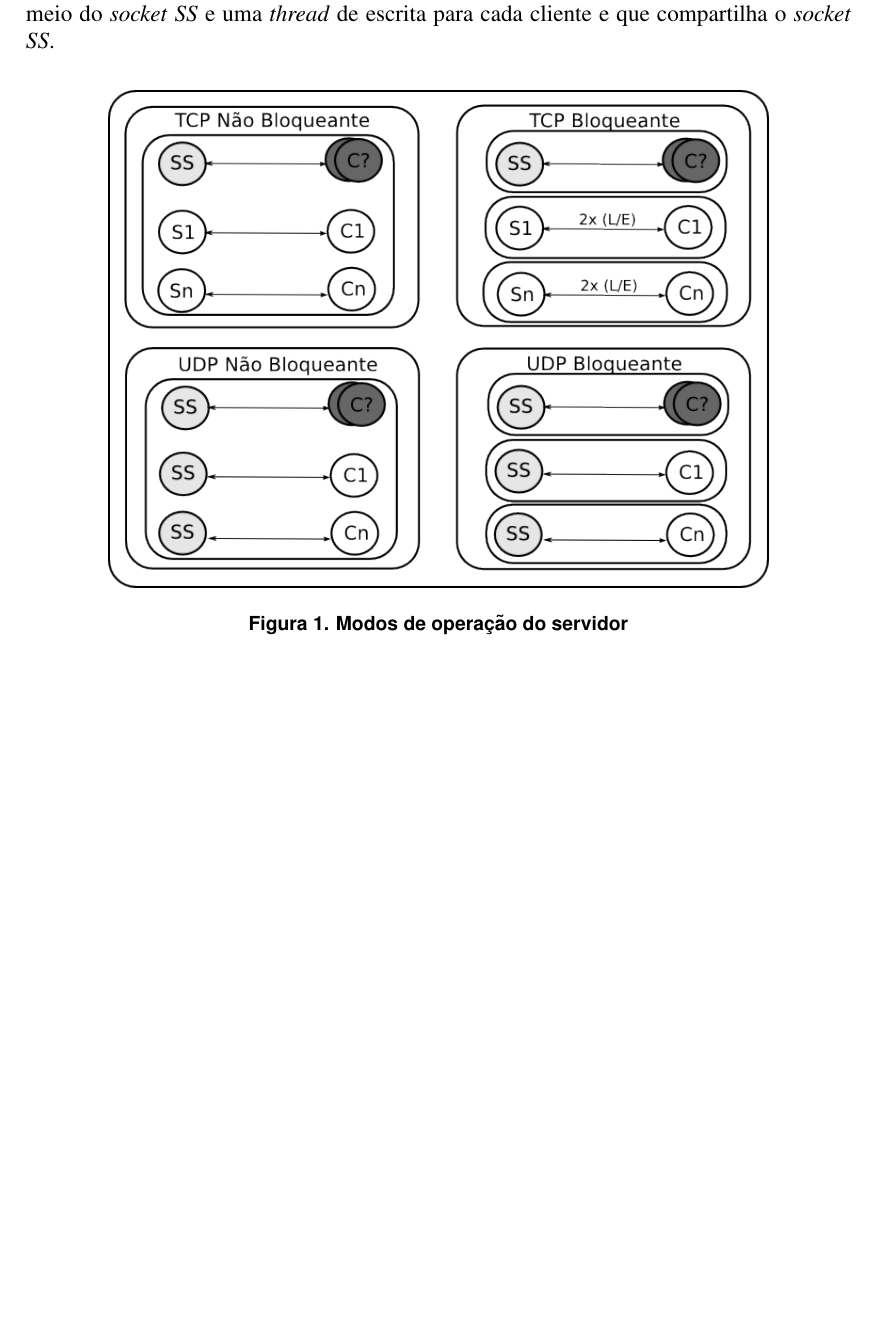
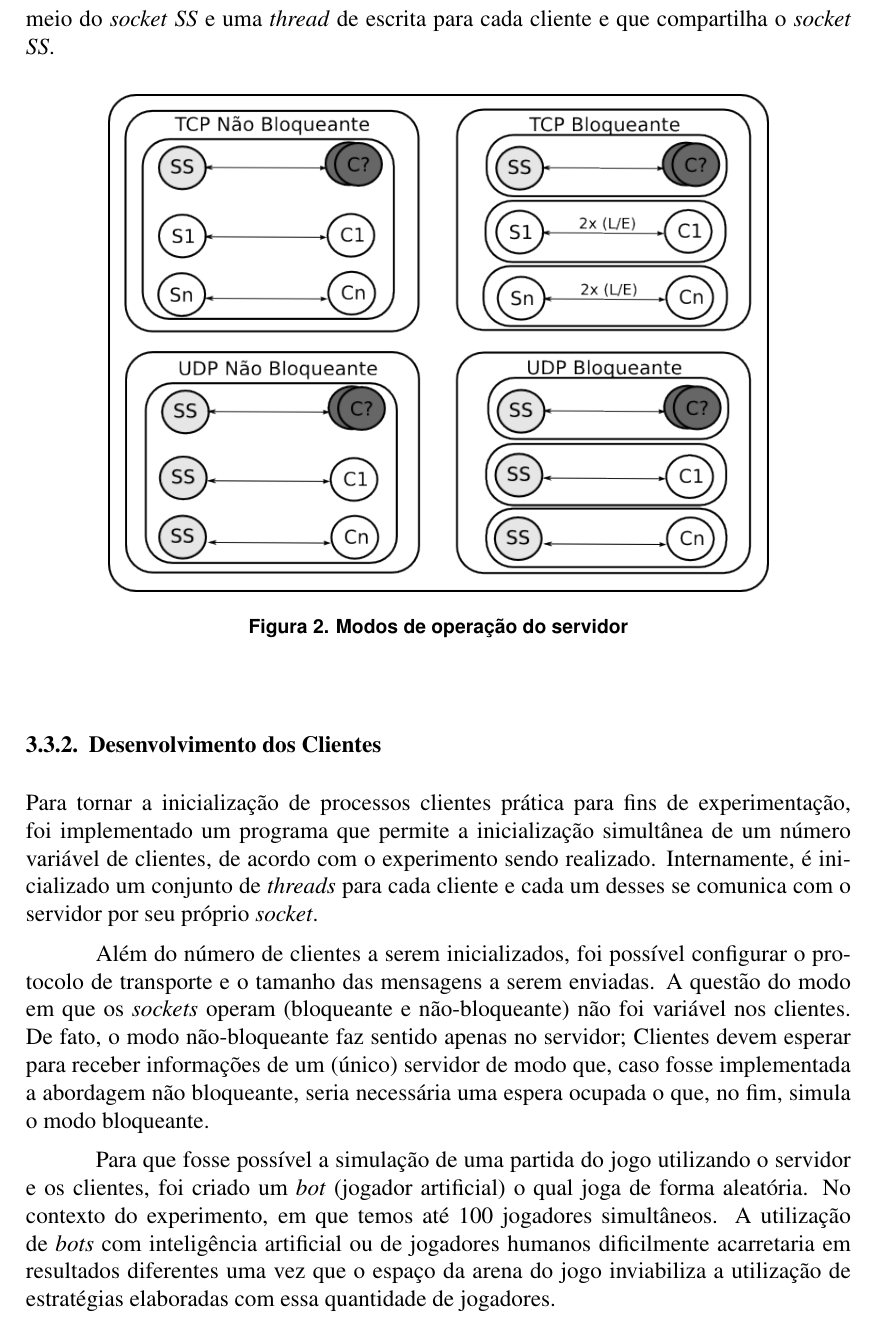
Before and after one commit to lucasjadami/bomberboys, a LaTeX document (mono/document.tex): part of page 5 of 6 before the commit and part of page 6 of 7 after it, cut so that both start at the same text, the shorter picture padded with empty space. Compiled offline with pdfLaTeX.

Commit message:
Add two sections.

```diff
--- a/mono/document.tex
+++ b/mono/document.tex
@@ -262,11 +287,36 @@ responsável pela leitura de pacotes de todos os clientes por meio do
 compartilha o \emph{socket} \emph{SS}.
 
 \begin{figure}[ht]
-\centering
-\includegraphics[width=.8\textwidth]{img/server.png}
-\caption{Modos de operação do servidor}
-\label{fig:server}
+  \centering
+  \includegraphics[width=.8\textwidth]{img/server.png}
+  \caption{Modos de operação do servidor}
+  \label{fig:server}
 \end{figure}
+
+\subsubsection{Desenvolvimento dos Clientes}
+
+Para tornar a inicialização de processos clientes prática para fins de
+experimentação, foi implementado um programa que permite a inicialização
+simultânea de um número variável de clientes, de acordo com o experimento sendo
+realizado. Internamente, é inicializado um conjunto de \textit{threads} para
+cada cliente e cada um desses se comunica com o servidor por seu próprio
+\textit{socket}.
+
+Além do número de clientes a serem inicializados, foi possível configurar o
+protocolo de transporte e o tamanho das mensagens a serem enviadas. A questão
+do modo em que os \textit{sockets} operam (bloqueante e não-bloqueante) não foi
+variável nos clientes. De fato, o modo não-bloqueante faz sentido apenas no
+servidor; Clientes devem esperar para receber informações de um (único)
+servidor de modo que, caso fosse implementada a abordagem não bloqueante, seria
+necessária uma espera ocupada o que, no fim, simula o modo bloqueante.
+
+Para que fosse possível a simulação de uma partida do jogo utilizando o
+servidor e os clientes, foi criado um \textit{bot} (jogador artificial) o qual
+joga de forma aleatória. No contexto do experimento, em que temos até 100
+jogadores simultâneos.  A utilização de \textit{bots} com inteligência
+artificial ou de jogadores humanos dificilmente acarretaria em resultados
+diferentes uma vez que o espaço da arena do jogo inviabiliza a utilização de
+estratégias elaboradas com essa quantidade de jogadores.
 
 \subsection{Realização de Experimentos e Análise dos Resultados} \label{sub:realizacao}
 
```
Also changed, not shown: mono/document.tex (25 more changed lines).
